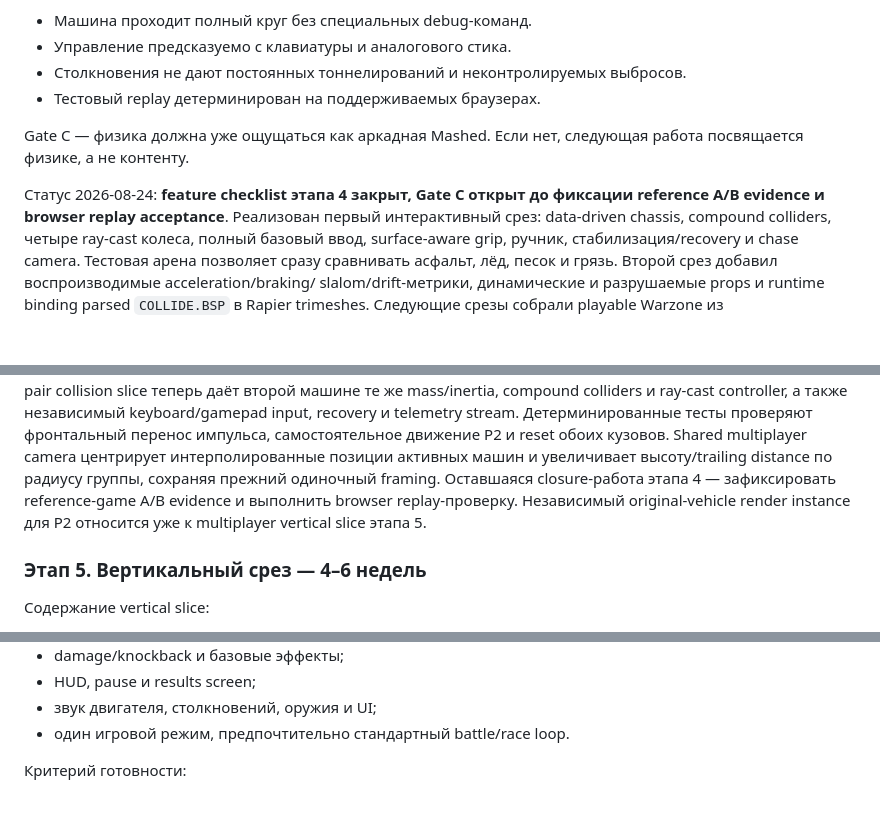
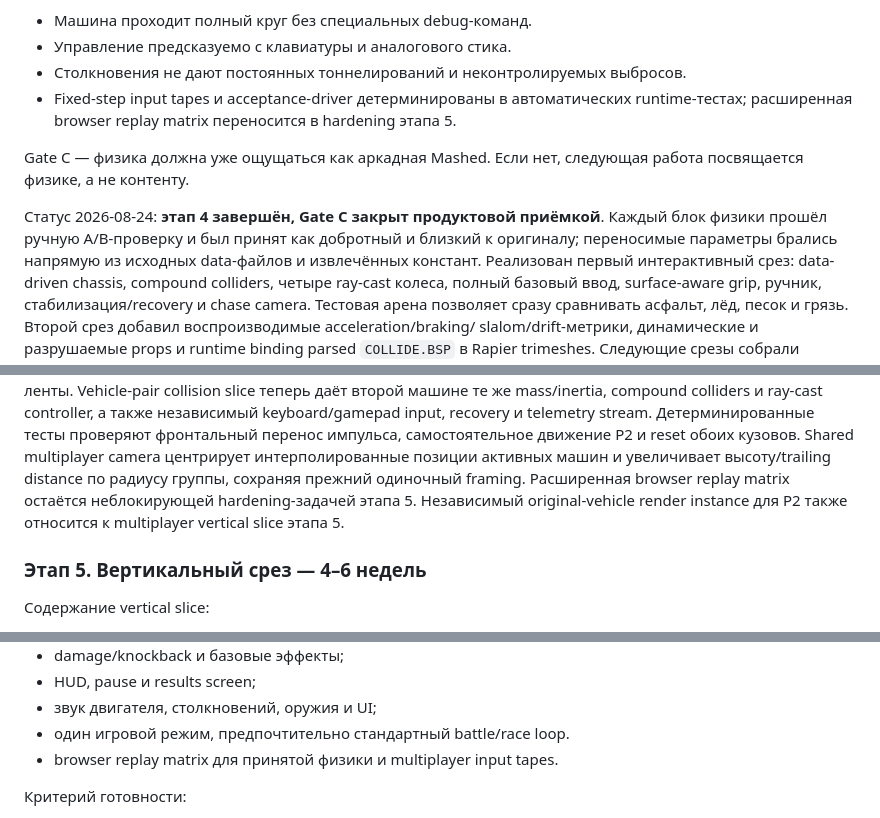
Before and after one commit to ivab3/mashed-browser, a Markdown page: ROADMAP.md, 3 parts joined by grey strips. Drawn GitHub-style; blank space fills up the shorter version.

```diff
--- a/ROADMAP.md
+++ b/ROADMAP.md
@@ -238,12 +238,14 @@ WebGL/WASM boot, весь state flow, остановку simulation в results,
 - Машина проходит полный круг без специальных debug-команд.
 - Управление предсказуемо с клавиатуры и аналогового стика.
 - Столкновения не дают постоянных тоннелирований и неконтролируемых выбросов.
-- Тестовый replay детерминирован на поддерживаемых браузерах.
+- Fixed-step input tapes и acceptance-driver детерминированы в автоматических runtime-тестах;
+  расширенная browser replay matrix переносится в hardening этапа 5.
 
 Gate C — физика должна уже ощущаться как аркадная Mashed. Если нет, следующая работа посвящается физике, а не контенту.
 
-Статус 2026-08-24: **feature checklist этапа 4 закрыт, Gate C открыт до фиксации reference A/B
-evidence и browser replay acceptance**. Реализован первый интерактивный срез:
+Статус 2026-08-24: **этап 4 завершён, Gate C закрыт продуктовой приёмкой**. Каждый блок физики
+прошёл ручную A/B-проверку и был принят как добротный и близкий к оригиналу; переносимые параметры
+брались напрямую из исходных data-файлов и извлечённых констант. Реализован первый интерактивный срез:
 data-driven chassis, compound colliders, четыре ray-cast колеса, полный базовый ввод,
 surface-aware grip, ручник, стабилизация/recovery и chase camera. Тестовая арена позволяет сразу
 сравнивать асфальт, лёд, песок и грязь. Второй срез добавил воспроизводимые acceleration/braking/
@@ -263,9 +265,8 @@ ray-cast controller, а также независимый keyboard/gamepad input
 Детерминированные тесты проверяют фронтальный перенос импульса, самостоятельное движение P2 и reset
 обоих кузовов. Shared multiplayer camera центрирует интерполированные позиции активных машин и
 увеличивает высоту/trailing distance по радиусу группы, сохраняя прежний одиночный framing.
-Оставшаяся closure-работа этапа 4 — зафиксировать reference-game A/B evidence и выполнить browser
-replay-проверку. Независимый original-vehicle render instance для P2 относится уже к multiplayer
-vertical slice этапа 5.
+Расширенная browser replay matrix остаётся неблокирующей hardening-задачей этапа 5. Независимый
+original-vehicle render instance для P2 также относится к multiplayer vertical slice этапа 5.
 
 ### Этап 5. Вертикальный срез — 4–6 недель
 
@@ -282,6 +283,7 @@ vertical slice этапа 5.
 - HUD, pause и results screen;
 - звук двигателя, столкновений, оружия и UI;
 - один игровой режим, предпочтительно стандартный battle/race loop.
+- browser replay matrix для принятой физики и multiplayer input tapes.
 
 Критерий готовности:
 
```
Also changed, not shown: README.md (+5 -5 lines), reference/VEHICLE_FOUNDATION.md (+11 -7 lines).
